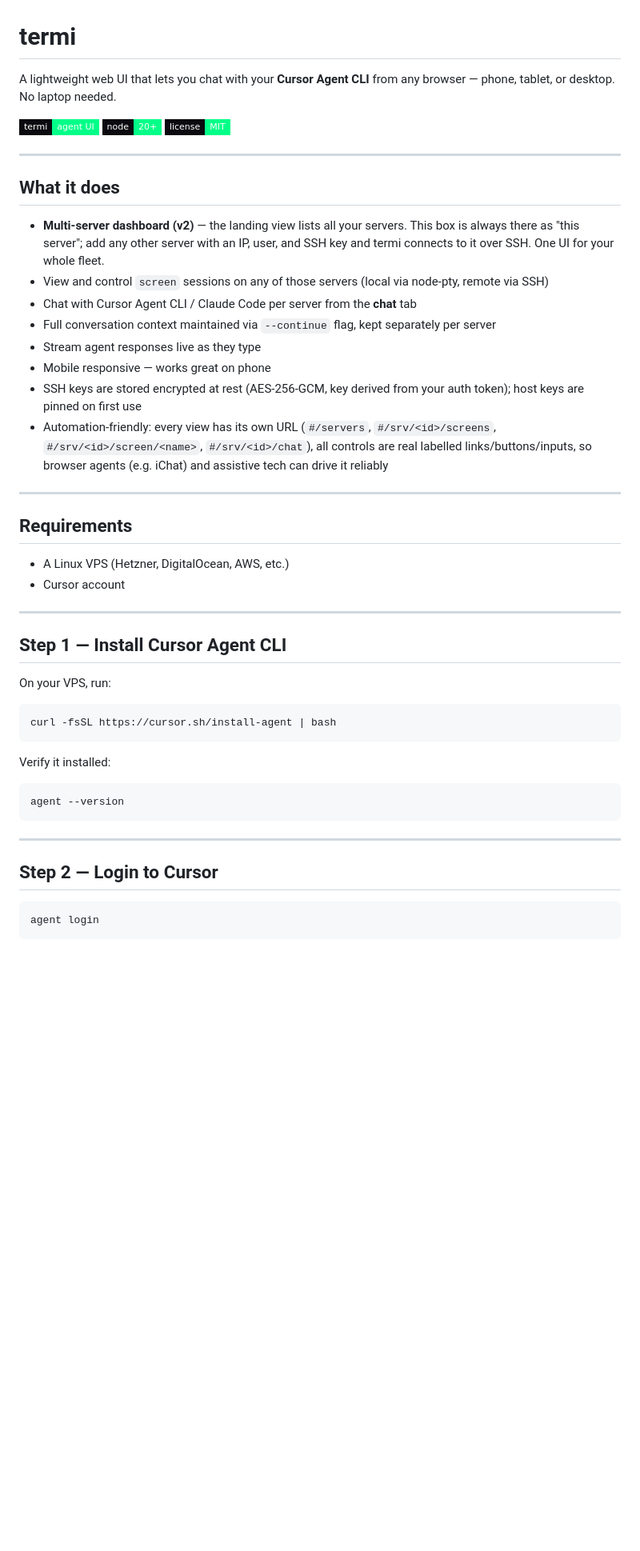
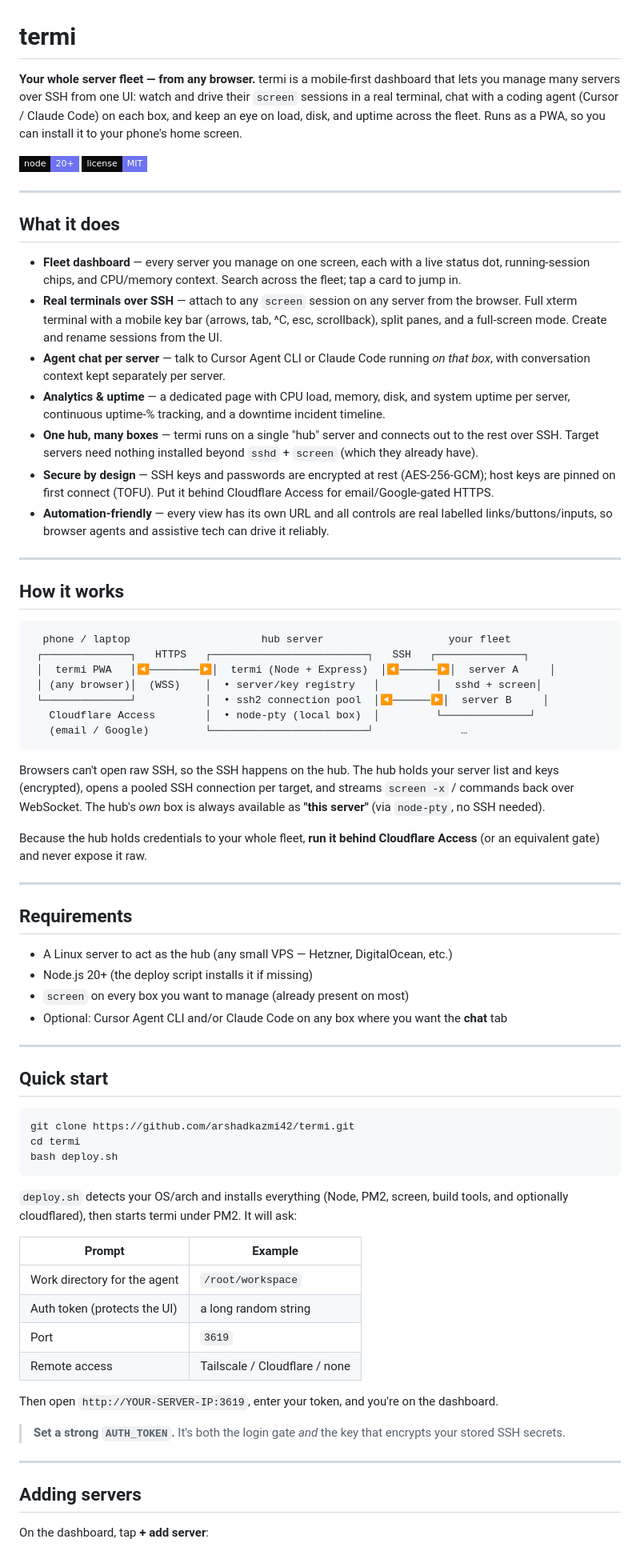
Before and after one commit to arshadkazmi42/termi, a Markdown page: README.md, the part around one of its changes. Shown at 80% size. GitHub-like rendering; badges without logos; blank space fills up the shorter version.

````diff
--- a/README.md
+++ b/README.md
@@ -1,52 +1,75 @@
 # termi
 
-A lightweight web UI that lets you chat with your **Cursor Agent CLI** from any browser — phone, tablet, or desktop. No laptop needed.
+**Your whole server fleet — from any browser.** termi is a mobile-first dashboard that lets you manage many servers over SSH from one UI: watch and drive their `screen` sessions in a real terminal, chat with a coding agent (Cursor / Claude Code) on each box, and keep an eye on load, disk, and uptime across the fleet. Runs as a PWA, so you can install it to your phone's home screen.
 
-![termi](https://img.shields.io/badge/termi-agent%20UI-00ff88?style=flat-square&labelColor=0a0a0f)
-![node](https://img.shields.io/badge/node-20+-00ff88?style=flat-square&labelColor=0a0a0f)
-![license](https://img.shields.io/badge/license-MIT-00ff88?style=flat-square&labelColor=0a0a0f)
+![node](https://img.shields.io/badge/node-20+-6e72f0?style=flat-square&labelColor=0a0a0c)
+![license](https://img.shields.io/badge/license-MIT-6e72f0?style=flat-square&labelColor=0a0a0c)
 
 ---
 
 ## What it does
 
-- **Multi-server dashboard (v2)** — the landing view lists all your servers. This box is always there as "this server"; add any other server with an IP, user, and SSH key and termi connects to it over SSH. One UI for your whole fleet.
-- View and control `screen` sessions on any of those servers (local via node-pty, remote via SSH)
-- Chat with Cursor Agent CLI / Claude Code per server from the **chat** tab
-- Full conversation context maintained via `--continue` flag, kept separately per server
-- Stream agent responses live as they type
-- Mobile responsive — works great on phone
-- SSH keys are stored encrypted at rest (AES-256-GCM, key derived from your auth token); host keys are pinned on first use
-- Automation-friendly: every view has its own URL (`#/servers`, `#/srv/<id>/screens`, `#/srv/<id>/screen/<name>`, `#/srv/<id>/chat`), all controls are real labelled links/buttons/inputs, so browser agents (e.g. iChat) and assistive tech can drive it reliably
+- **Fleet dashboard** — every server you manage on one screen, each with a live status dot, running-session chips, and CPU/memory context. Search across the fleet; tap a card to jump in.
+- **Real terminals over SSH** — attach to any `screen` session on any server from the browser. Full xterm terminal with a mobile key bar (arrows, tab, ^C, esc, scrollback), split panes, and a full-screen mode. Create and rename sessions from the UI.
+- **Agent chat per server** — talk to Cursor Agent CLI or Claude Code running *on that box*, with conversation context kept separately per server.
+- **Analytics & uptime** — a dedicated page with CPU load, memory, disk, and system uptime per server, continuous uptime-% tracking, and a downtime incident timeline.
+- **One hub, many boxes** — termi runs on a single "hub" server and connects out to the rest over SSH. Target servers need nothing installed beyond `sshd` + `screen` (which they already have).
+- **Secure by design** — SSH keys and passwords are encrypted at rest (AES-256-GCM); host keys are pinned on first connect (TOFU). Put it behind Cloudflare Access for email/Google-gated HTTPS.
+- **Automation-friendly** — every view has its own URL and all controls are real labelled links/buttons/inputs, so browser agents and assistive tech can drive it reliably.
+
+---
+
+## How it works
+
+```
+  phone / laptop                     hub server                    your fleet
+ ┌──────────────┐   HTTPS   ┌─────────────────────────┐   SSH   ┌──────────────┐
+ │  termi PWA   │◀────────▶│  termi (Node + Express)  │◀──────▶│  server A     │
+ │ (any browser)│  (WSS)    │  • server/key registry   │         │  sshd + screen│
+ └──────────────┘           │  • ssh2 connection pool  │◀──────▶│  server B     │
+   Cloudflare Access        │  • node-pty (local box)  │         └──────────────┘
+   (email / Google)         └─────────────────────────┘              …
+```
+
+Browsers can't open raw SSH, so the SSH happens on the hub. The hub holds your server list and keys (encrypted), opens a pooled SSH connection per target, and streams `screen -x` / commands back over WebSocket. The hub's *own* box is always available as **"this server"** (via `node-pty`, no SSH needed).
+
+Because the hub holds credentials to your whole fleet, **run it behind Cloudflare Access** (or an equivalent gate) and never expose it raw.
 
 ---
 
 ## Requirements
 
-- A Linux VPS (Hetzner, DigitalOcean, AWS, etc.)
-- Cursor account
+- A Linux server to act as the hub (any small VPS — Hetzner, DigitalOcean, etc.)
+- Node.js 20+ (the deploy script installs it if missing)
+- `screen` on every box you want to manage (already present on most)
+- Optional: Cursor Agent CLI and/or Claude Code on any box where you want the **chat** tab
 
 ---
 
-## Step 1 — Install Cursor Agent CLI
-
-On your VPS, run:
+## Quick start
 
 ```bash
-curl -fsSL https://cursor.sh/install-agent | bash
+git clone https://github.com/arshadkazmi42/termi.git
+cd termi
+bash deploy.sh
 ```
 
-Verify it installed:
+`deploy.sh` detects your OS/arch and installs everything (Node, PM2, screen, build tools, and optionally cloudflared), then starts termi under PM2. It will ask:
 
-```bash
-agent --version
-```
+| Prompt | Example |
+|--------|---------|
+| Work directory for the agent | `/root/workspace` |
+| Auth token (protects the UI) | a long random string |
+| Port | `3619` |
+| Remote access | Tailscale / Cloudflare / none |
+
+Then open `http://YOUR-SERVER-IP:3619`, enter your token, and you're on the dashboard.
+
+> **Set a strong `AUTH_TOKEN`.** It's both the login gate *and* the key that encrypts your stored SSH secrets.
 
 ---
 
-## Step 2 — Login to Cursor
+## Adding servers
 
-```bash
-agent login
-```
+On the dashboard, tap **+ add server**:
 
````
Also changed, not shown: other parts of README.md (+54 -142 lines), iREEL.md (added, +59 -0 lines).
